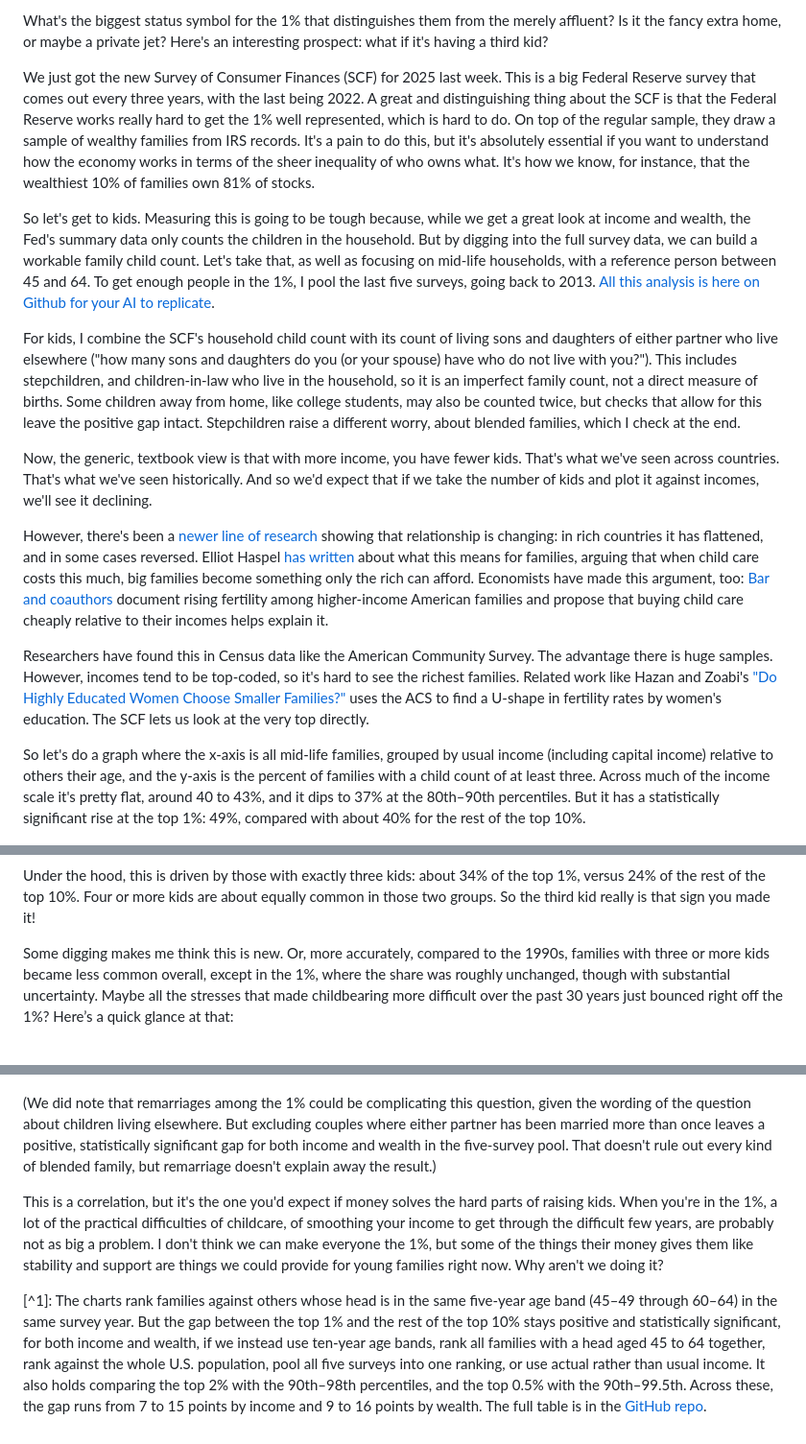
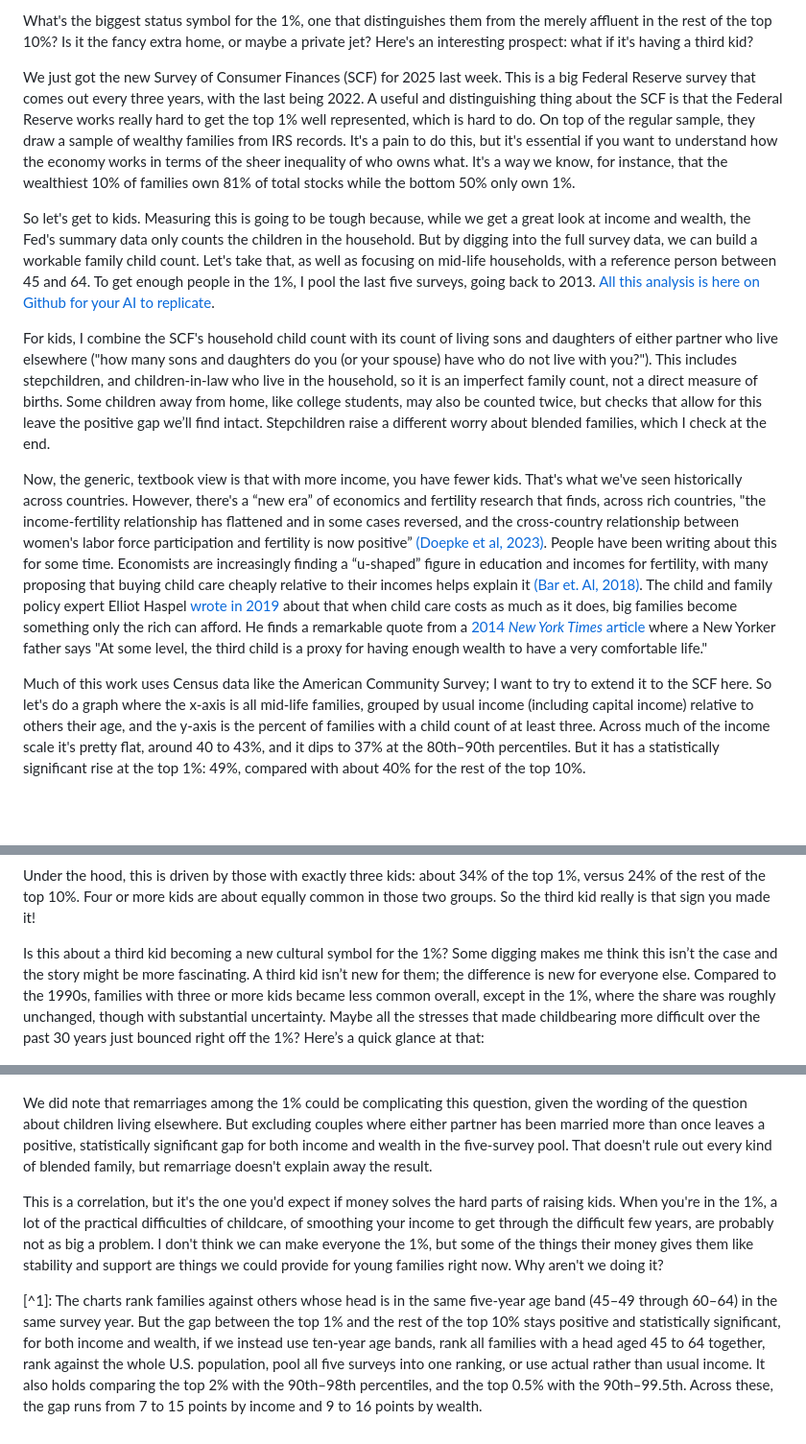
Before and after one commit to mtkonczal/blogs_2026_10_three_kids_SCF, a Markdown page: blog_post_text.md, 3 parts joined by grey strips. Shown at 96% size. Rendered like a GitHub page; blank space fills up the shorter version.

```diff
--- a/blog_post_text.md
+++ b/blog_post_text.md
@@ -1,24 +1,20 @@
-What's the biggest status symbol for the 1% that distinguishes them from the merely affluent? Is it the fancy extra home, or maybe a private jet? Here's an interesting prospect: what if it's having a third kid?
+What's the biggest status symbol for the 1%, one that distinguishes them from the merely affluent in the rest of the top 10%? Is it the fancy extra home, or maybe a private jet? Here's an interesting prospect: what if it's having a third kid?
 
-We just got the new Survey of Consumer Finances (SCF) for 2025 last week. This is a big Federal Reserve survey that comes out every three years, with the last being 2022. A great and distinguishing thing about the SCF is that the Federal Reserve works really hard to get the 1% well represented, which is hard to do. On top of the regular sample, they draw a sample of wealthy families from IRS records. It's a pain to do this, but it's absolutely essential if you want to understand how the economy works in terms of the sheer inequality of who owns what. It's how we know, for instance, that the wealthiest 10% of families own 81% of stocks.
+We just got the new Survey of Consumer Finances (SCF) for 2025 last week. This is a big Federal Reserve survey that comes out every three years, with the last being 2022. A useful and distinguishing thing about the SCF is that the Federal Reserve works really hard to get the top 1% well represented, which is hard to do. On top of the regular sample, they draw a sample of wealthy families from IRS records. It's a pain to do this, but it's essential if you want to understand how the economy works in terms of the sheer inequality of who owns what. It's a way we know, for instance, that the wealthiest 10% of families own 81% of total stocks while the bottom 50% only own 1%.
 
 So let's get to kids. Measuring this is going to be tough because, while we get a great look at income and wealth, the Fed's summary data only counts the children in the household. But by digging into the full survey data, we can build a workable family child count. Let's take that, as well as focusing on mid-life households, with a reference person between 45 and 64. To get enough people in the 1%, I pool the last five surveys, going back to 2013. [All this analysis is here on Github for your AI to replicate](https://github.com/mtkonczal/blogs_2026_10_three_kids_SCF).
 
-For kids, I combine the SCF's household child count with its count of living sons and daughters of either partner who live elsewhere ("how many sons and daughters do you (or your spouse) have who do not live with you?"). This includes stepchildren, and children-in-law who live in the household, so it is an imperfect family count, not a direct measure of births. Some children away from home, like college students, may also be counted twice, but checks that allow for this leave the positive gap intact. Stepchildren raise a different worry, about blended families, which I check at the end.
+For kids, I combine the SCF's household child count with its count of living sons and daughters of either partner who live elsewhere ("how many sons and daughters do you (or your spouse) have who do not live with you?"). This includes stepchildren, and children-in-law who live in the household, so it is an imperfect family count, not a direct measure of births. Some children away from home, like college students, may also be counted twice, but checks that allow for this leave the positive gap we’ll find intact. Stepchildren raise a different worry about blended families, which I check at the end.
 
-Now, the generic, textbook view is that with more income, you have fewer kids. That's what we've seen across countries. That's what we've seen historically. And so we'd expect that if we take the number of kids and plot it against incomes, we'll see it declining.
+Now, the generic, textbook view is that with more income, you have fewer kids. That's what we've seen historically across countries. However, there's a “new era” of economics and fertility research that finds, across rich countries, "the income-fertility relationship has flattened and in some cases reversed, and the cross-country relationship between women's labor force participation and fertility is now positive” [(Doepke et al, 2023)](https://www.nber.org/papers/w29948). People have been writing about this for some time. Economists are increasingly finding a “u-shaped” figure in education and incomes for fertility, with many proposing that buying child care cheaply relative to their incomes helps explain it [(Bar et. Al, 2018)](https://doi.org/10.20955/wp.2018.022). The child and family policy expert Elliot Haspel [wrote in 2019](https://www.romper.com/life/when-people-cant-afford-another-child-we-know-big-families-are-only-for-the-rich-15649230) about that when child care costs as much as it does, big families become something only the rich can afford. He finds a remarkable quote from a [2014 *New York Times* article](https://www.nytimes.com/2014/04/10/fashion/The-Growing-Three-Child-Household-in-Manhattan.html) where a New Yorker father says "At some level, the third child is a proxy for having enough wealth to have a very comfortable life."
 
-However, there's been a [newer line of research](https://www.nber.org/papers/w29948) showing that relationship is changing: in rich countries it has flattened, and in some cases reversed. Elliot Haspel [has written](https://www.romper.com/life/when-people-cant-afford-another-child-we-know-big-families-are-only-for-the-rich-15649230) about what this means for families, arguing that when child care costs this much, big families become something only the rich can afford. Economists have made this argument, too: [Bar and coauthors](https://doi.org/10.20955/wp.2018.022) document rising fertility among higher-income American families and propose that buying child care cheaply relative to their incomes helps explain it.
-
-Researchers have found this in Census data like the American Community Survey. The advantage there is huge samples. However, incomes tend to be top-coded, so it's hard to see the richest families. Related work like Hazan and Zoabi's ["Do Highly Educated Women Choose Smaller Families?"](https://doi.org/10.1111/ecoj.12148) uses the ACS to find a U-shape in fertility rates by women's education. The SCF lets us look at the very top directly.
-
-So let's do a graph where the x-axis is all mid-life families, grouped by usual income (including capital income) relative to others their age, and the y-axis is the percent of families with a child count of at least three. Across much of the income scale it's pretty flat, around 40 to 43%, and it dips to 37% at the 80th–90th percentiles. But it has a statistically significant rise at the top 1%: 49%, compared with about 40% for the rest of the top 10%.
+Much of this work uses Census data like the American Community Survey; I want to try to extend it to the SCF here. So let's do a graph where the x-axis is all mid-life families, grouped by usual income (including capital income) relative to others their age, and the y-axis is the percent of families with a child count of at least three. Across much of the income scale it's pretty flat, around 40 to 43%, and it dips to 37% at the 80th–90th percentiles. But it has a statistically significant rise at the top 1%: 49%, compared with about 40% for the rest of the top 10%.
 
 ![Families with 3+ children by income](graphics/02_three_plus_kids_by_income.png)
 
 Under the hood, this is driven by those with exactly three kids: about 34% of the top 1%, versus 24% of the rest of the top 10%. Four or more kids are about equally common in those two groups. So the third kid really is that sign you made it!
 
-Some digging makes me think this is new. Or, more accurately, compared to the 1990s, families with three or more kids became less common overall, except in the 1%, where the share was roughly unchanged, though with substantial uncertainty. Maybe all the stresses that made childbearing more difficult over the past 30 years just bounced right off the 1%? Here’s a quick glance at that:
+Is this about a third kid becoming a new cultural symbol for the 1%? Some digging makes me think this isn’t the case and the story might be more fascinating. A third kid isn’t new for them; the difference is new for everyone else. Compared to the 1990s, families with three or more kids became less common overall, except in the 1%, where the share was roughly unchanged, though with substantial uncertainty. Maybe all the stresses that made childbearing more difficult over the past 30 years just bounced right off the 1%? Here’s a quick glance at that:
 
 ![Families with 3+ children by income and period](graphics/04_three_plus_kids_by_period.png)
 
@@ -30,8 +26,8 @@ Average number of kids by income increases for the 1%, but not in a statisticall
 
 ![Average number of children by net worth](graphics/05b_mean_kids_by_networth.png)
 
-(We did note that remarriages among the 1% could be complicating this question, given the wording of the question about children living elsewhere. But excluding couples where either partner has been married more than once leaves a positive, statistically significant gap for both income and wealth in the five-survey pool. That doesn't rule out every kind of blended family, but remarriage doesn't explain away the result.)
+We did note that remarriages among the 1% could be complicating this question, given the wording of the question about children living elsewhere. But excluding couples where either partner has been married more than once leaves a positive, statistically significant gap for both income and wealth in the five-survey pool. That doesn't rule out every kind of blended family, but remarriage doesn't explain away the result.
 
 This is a correlation, but it's the one you'd expect if money solves the hard parts of raising kids. When you're in the 1%, a lot of the practical difficulties of childcare, of smoothing your income to get through the difficult few years, are probably not as big a problem. I don't think we can make everyone the 1%, but some of the things their money gives them like stability and support are things we could provide for young families right now. Why aren't we doing it?
 
-\[^1\]: The charts rank families against others whose head is in the same five-year age band (45–49 through 60–64) in the same survey year. But the gap between the top 1% and the rest of the top 10% stays positive and statistically significant, for both income and wealth, if we instead use ten-year age bands, rank all families with a head aged 45 to 64 together, rank against the whole U.S. population, pool all five surveys into one ranking, or use actual rather than usual income. It also holds comparing the top 2% with the 90th–98th percentiles, and the top 0.5% with the 90th–99.5th. Across these, the gap runs from 7 to 15 points by income and 9 to 16 points by wealth. The full table is in the [GitHub repo](https://github.com/mtkonczal/blogs_2026_10_three_kids_SCF).
+\[^1\]: The charts rank families against others whose head is in the same five-year age band (45–49 through 60–64) in the same survey year. But the gap between the top 1% and the rest of the top 10% stays positive and statistically significant, for both income and wealth, if we instead use ten-year age bands, rank all families with a head aged 45 to 64 together, rank against the whole U.S. population, pool all five surveys into one ranking, or use actual rather than usual income. It also holds comparing the top 2% with the 90th–98th percentiles, and the top 0.5% with the 90th–99.5th. Across these, the gap runs from 7 to 15 points by income and 9 to 16 points by wealth.
```
